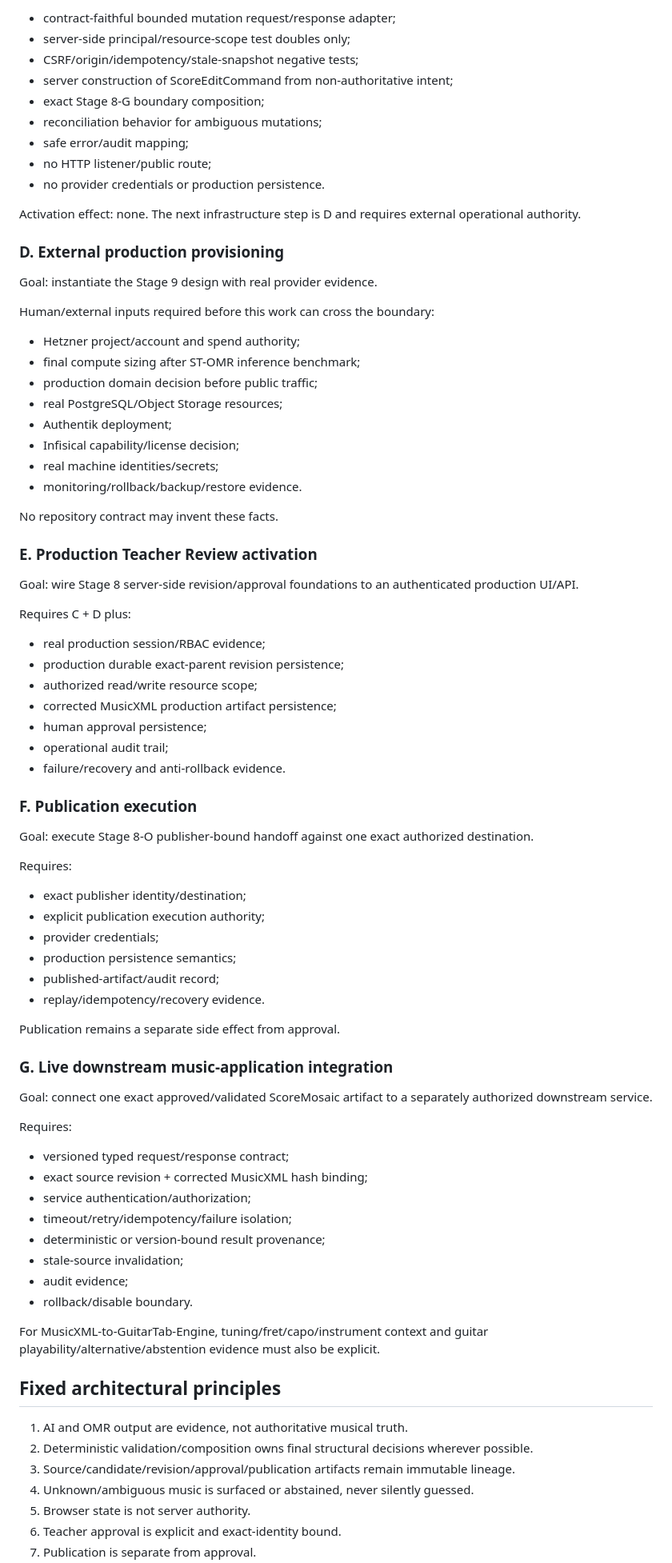
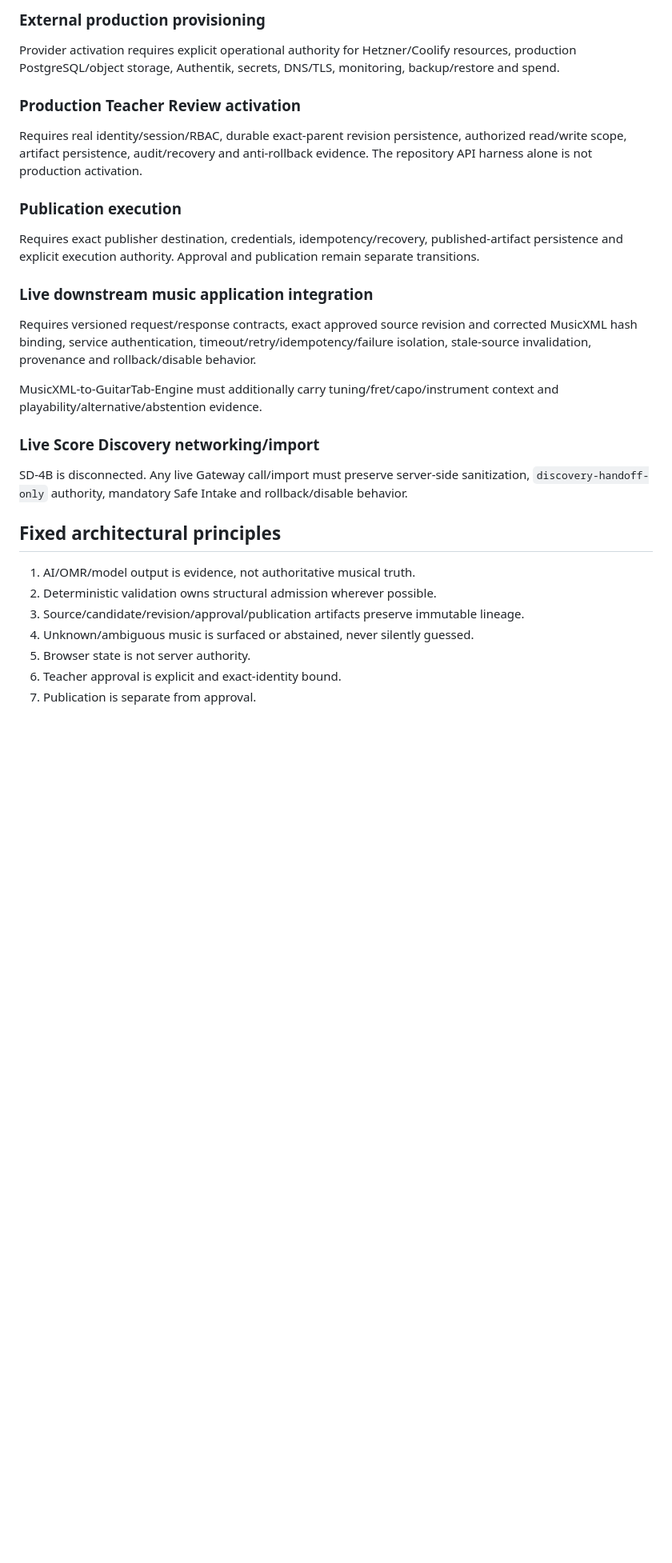
Before and after one commit to khfy7wpr5p-maker/scoremosaic-platform, a Markdown page: docs/roadmap.md, the part around one of its changes. Shown at 80% size. Drawn GitHub-style; blank space fills up the shorter version.

```diff
--- a/docs/roadmap.md
+++ b/docs/roadmap.md
@@ -261,84 +191,31 @@ Completed evidence:
 
-- contract-faithful bounded mutation request/response adapter;
-- server-side principal/resource-scope test doubles only;
-- CSRF/origin/idempotency/stale-snapshot negative tests;
-- server construction of ScoreEditCommand from non-authoritative intent;
-- exact Stage 8-G boundary composition;
-- reconciliation behavior for ambiguous mutations;
-- safe error/audit mapping;
-- no HTTP listener/public route;
-- no provider credentials or production persistence.
+### External production provisioning
 
-Activation effect: none. The next infrastructure step is D and requires external operational authority.
+Provider activation requires explicit operational authority for Hetzner/Coolify resources, production PostgreSQL/object storage, Authentik, secrets, DNS/TLS, monitoring, backup/restore and spend.
 
-### D. External production provisioning
+### Production Teacher Review activation
 
-Goal: instantiate the Stage 9 design with real provider evidence.
+Requires real identity/session/RBAC, durable exact-parent revision persistence, authorized read/write scope, artifact persistence, audit/recovery and anti-rollback evidence. The repository API harness alone is not production activation.
 
-Human/external inputs required before this work can cross the boundary:
+### Publication execution
 
-- Hetzner project/account and spend authority;
-- final compute sizing after ST-OMR inference benchmark;
-- production domain decision before public traffic;
-- real PostgreSQL/Object Storage resources;
-- Authentik deployment;
-- Infisical capability/license decision;
-- real machine identities/secrets;
-- monitoring/rollback/backup/restore evidence.
+Requires exact publisher destination, credentials, idempotency/recovery, published-artifact persistence and explicit execution authority. Approval and publication remain separate transitions.
 
-No repository contract may invent these facts.
+### Live downstream music application integration
 
-### E. Production Teacher Review activation
+Requires versioned request/response contracts, exact approved source revision and corrected MusicXML hash binding, service authentication, timeout/retry/idempotency/failure isolation, stale-source invalidation, provenance and rollback/disable behavior.
 
-Goal: wire Stage 8 server-side revision/approval foundations to an authenticated production UI/API.
+MusicXML-to-GuitarTab-Engine must additionally carry tuning/fret/capo/instrument context and playability/alternative/abstention evidence.
 
-Requires C + D plus:
+### Live Score Discovery networking/import
 
-- real production session/RBAC evidence;
-- production durable exact-parent revision persistence;
-- authorized read/write resource scope;
-- corrected MusicXML production artifact persistence;
-- human approval persistence;
-- operational audit trail;
-- failure/recovery and anti-rollback evidence.
-
-### F. Publication execution
-
-Goal: execute Stage 8-O publisher-bound handoff against one exact authorized destination.
-
-Requires:
-
-- exact publisher identity/destination;
-- explicit publication execution authority;
-- provider credentials;
-- production persistence semantics;
-- published-artifact/audit record;
-- replay/idempotency/recovery evidence.
-
-Publication remains a separate side effect from approval.
-
-### G. Live downstream music-application integration
-
-Goal: connect one exact approved/validated ScoreMosaic artifact to a separately authorized downstream service.
-
-Requires:
-
-- versioned typed request/response contract;
-- exact source revision + corrected MusicXML hash binding;
-- service authentication/authorization;
-- timeout/retry/idempotency/failure isolation;
-- deterministic or version-bound result provenance;
-- stale-source invalidation;
-- audit evidence;
-- rollback/disable boundary.
-
-For MusicXML-to-GuitarTab-Engine, tuning/fret/capo/instrument context and guitar playability/alternative/abstention evidence must also be explicit.
+SD-4B is disconnected. Any live Gateway call/import must preserve server-side sanitization, `discovery-handoff-only` authority, mandatory Safe Intake and rollback/disable behavior.
 
 ## Fixed architectural principles
 
-1. AI and OMR output are evidence, not authoritative musical truth.
-2. Deterministic validation/composition owns final structural decisions wherever possible.
-3. Source/candidate/revision/approval/publication artifacts remain immutable lineage.
+1. AI/OMR/model output is evidence, not authoritative musical truth.
+2. Deterministic validation owns structural admission wherever possible.
+3. Source/candidate/revision/approval/publication artifacts preserve immutable lineage.
 4. Unknown/ambiguous music is surfaced or abstained, never silently guessed.
 5. Browser state is not server authority.
 6. Teacher approval is explicit and exact-identity bound.
```
Also changed, not shown: other parts of docs/roadmap.md (+149 -217 lines).
